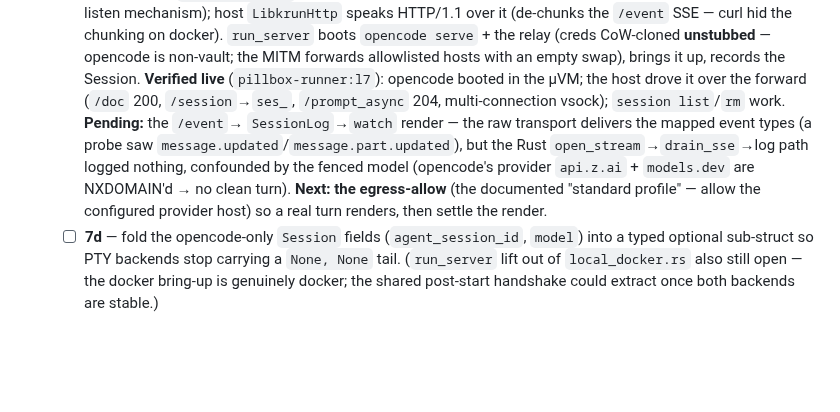
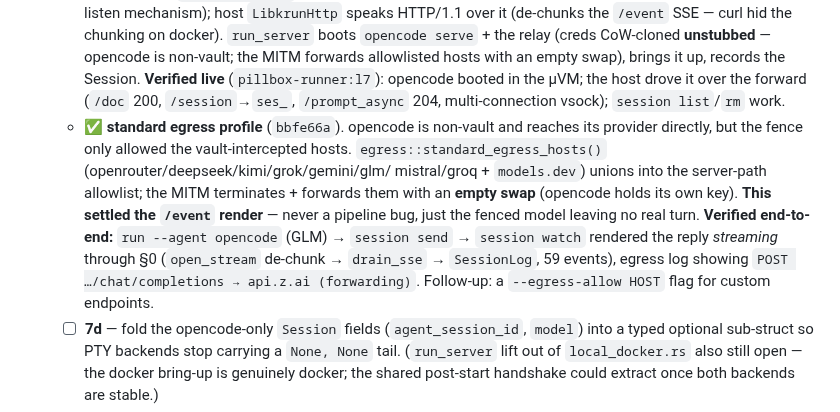
Before and after one commit to vu1n/pillbox, a Markdown page: docs/libkrun-sandbox.md, the part around the change. Drawn GitHub-style; blank space fills up the shorter version.

Commit message:
docs(libkrun): step 7 — standard egress profile + /event render verified end-to-end

```diff
--- a/docs/libkrun-sandbox.md
+++ b/docs/libkrun-sandbox.md
@@ -786,13 +786,18 @@ Docker untouched until step 8. Slices (each its own commit, default build green)
      allowlisted hosts with an empty swap), brings it up, records the Session.
      **Verified live** (`pillbox-runner:l7`): opencode booted in the µVM; the host
      drove it over the forward (`/doc` 200, `/session`→`ses_`, `/prompt_async` 204,
-     multi-connection vsock); `session list`/`rm` work. **Pending:** the `/event`→
-     `SessionLog`→`watch` render — the raw transport delivers the mapped event
-     types (a probe saw `message.updated`/`message.part.updated`), but the Rust
-     `open_stream`→`drain_sse`→log path logged nothing, confounded by the fenced
-     model (opencode's provider `api.z.ai` + `models.dev` are NXDOMAIN'd → no clean
-     turn). **Next: the egress-allow** (the documented "standard profile" — allow
-     the configured provider host) so a real turn renders, then settle the render.
+     multi-connection vsock); `session list`/`rm` work.
+   - ✅ **standard egress profile** (`bbfe66a`). opencode is non-vault and reaches
+     its provider directly, but the fence only allowed the vault-intercepted hosts.
+     `egress::standard_egress_hosts()` (openrouter/deepseek/kimi/grok/gemini/glm/
+     mistral/groq + `models.dev`) unions into the server-path allowlist; the MITM
+     terminates + forwards them with an **empty swap** (opencode holds its own
+     key). **This settled the `/event` render** — never a pipeline bug, just the
+     fenced model leaving no real turn. **Verified end-to-end:** `run --agent
+     opencode` (GLM) → `session send` → `session watch` rendered the reply
+     *streaming* through §0 (`open_stream` de-chunk → `drain_sse` → `SessionLog`,
+     59 events), egress log showing `POST …/chat/completions → api.z.ai
+     (forwarding)`. Follow-up: a `--egress-allow HOST` flag for custom endpoints.
    - ☐ **7d** — fold the opencode-only `Session` fields (`agent_session_id`,
      `model`) into a typed optional sub-struct so PTY backends stop carrying a
      `None, None` tail. (`run_server` lift out of `local_docker.rs` also still open —
```
